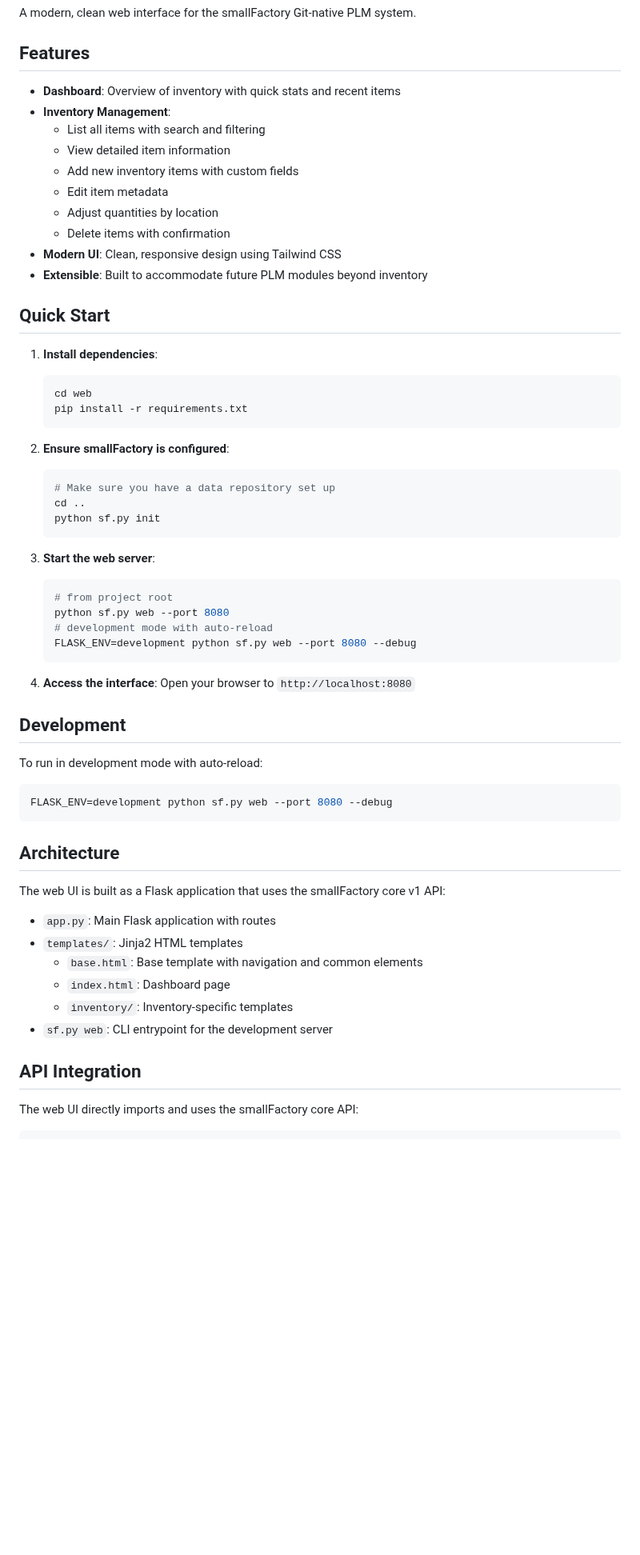
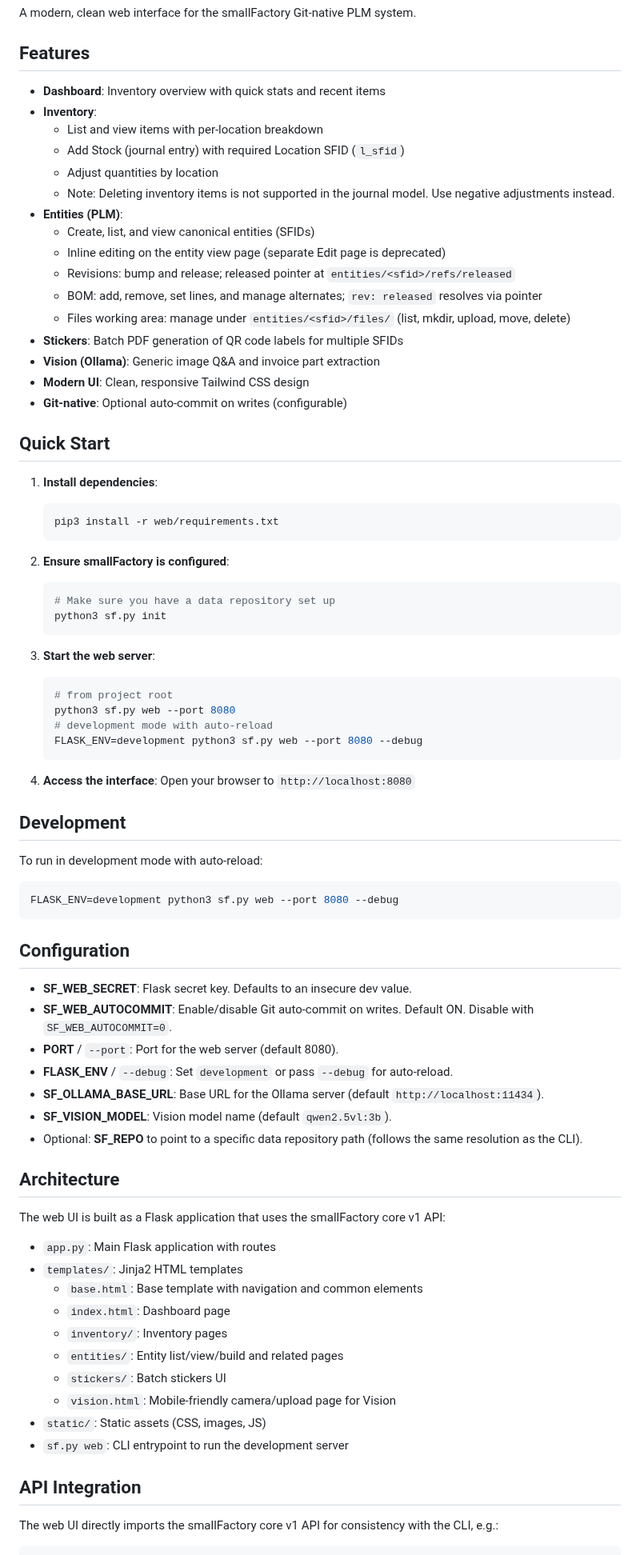
Before and after one commit to yusufm/smallfactory, a Markdown page: web/README.md, the part around one of its changes. Shown at 80% size. Rendered like a GitHub page; blank space fills up the shorter version.

Commit message:
docs: update README with new PLM features and configuration details

````diff
--- a/web/README.md
+++ b/web/README.md
@@ -4,38 +4,42 @@ A modern, clean web interface for the smallFactory Git-native PLM system.
 
 ## Features
 
-- **Dashboard**: Overview of inventory with quick stats and recent items
-- **Inventory Management**:
-  - List all items with search and filtering
-  - View detailed item information
-  - Add new inventory items with custom fields
-  - Edit item metadata
+- **Dashboard**: Inventory overview with quick stats and recent items
+- **Inventory**:
+  - List and view items with per-location breakdown
+  - Add Stock (journal entry) with required Location SFID (`l_sfid`)
   - Adjust quantities by location
-  - Delete items with confirmation
-- **Modern UI**: Clean, responsive design using Tailwind CSS
-- **Extensible**: Built to accommodate future PLM modules beyond inventory
+  - Note: Deleting inventory items is not supported in the journal model. Use negative adjustments instead.
+- **Entities (PLM)**:
+  - Create, list, and view canonical entities (SFIDs)
+  - Inline editing on the entity view page (separate Edit page is deprecated)
+  - Revisions: bump and release; released pointer at `entities/<sfid>/refs/released`
+  - BOM: add, remove, set lines, and manage alternates; `rev: released` resolves via pointer
+  - Files working area: manage under `entities/<sfid>/files/` (list, mkdir, upload, move, delete)
+- **Stickers**: Batch PDF generation of QR code labels for multiple SFIDs
+- **Vision (Ollama)**: Generic image Q&A and invoice part extraction
+- **Modern UI**: Clean, responsive Tailwind CSS design
+- **Git-native**: Optional auto-commit on writes (configurable)
 
 ## Quick Start
 
 1. **Install dependencies**:
    ```bash
-   cd web
-   pip install -r requirements.txt
+   pip3 install -r web/requirements.txt
    ```
 
 2. **Ensure smallFactory is configured**:
    ```bash
    # Make sure you have a data repository set up
-   cd ..
-   python sf.py init
+   python3 sf.py init
    ```
 
 3. **Start the web server**:
    ```bash
    # from project root
-   python sf.py web --port 8080
+   python3 sf.py web --port 8080
    # development mode with auto-reload
-   FLASK_ENV=development python sf.py web --port 8080 --debug
+   FLASK_ENV=development python3 sf.py web --port 8080 --debug
    ```
 
 4. **Access the interface**:
@@ -46,8 +50,18 @@ A modern, clean web interface for the smallFactory Git-native PLM system.
 To run in development mode with auto-reload:
 
 ```bash
-FLASK_ENV=development python sf.py web --port 8080 --debug
+FLASK_ENV=development python3 sf.py web --port 8080 --debug
 ```
+
+## Configuration
+
+- **SF_WEB_SECRET**: Flask secret key. Defaults to an insecure dev value.
+- **SF_WEB_AUTOCOMMIT**: Enable/disable Git auto-commit on writes. Default ON. Disable with `SF_WEB_AUTOCOMMIT=0`.
+- **PORT** / `--port`: Port for the web server (default 8080).
+- **FLASK_ENV** / `--debug`: Set `development` or pass `--debug` for auto-reload.
+- **SF_OLLAMA_BASE_URL**: Base URL for the Ollama server (default `http://localhost:11434`).
+- **SF_VISION_MODEL**: Vision model name (default `qwen2.5vl:3b`).
+- Optional: **SF_REPO** to point to a specific data repository path (follows the same resolution as the CLI).
 
 ## Architecture
 
@@ -57,11 +71,15 @@ The web UI is built as a Flask application that uses the smallFactory core v1 AP
 - `templates/`: Jinja2 HTML templates
   - `base.html`: Base template with navigation and common elements
   - `index.html`: Dashboard page
-  - `inventory/`: Inventory-specific templates
-- `sf.py web`: CLI entrypoint for the development server
+  - `inventory/`: Inventory pages
+  - `entities/`: Entity list/view/build and related pages
+  - `stickers/`: Batch stickers UI
+  - `vision.html`: Mobile-friendly camera/upload page for Vision
+- `static/`: Static assets (CSS, images, JS)
+- `sf.py web`: CLI entrypoint to run the development server
 
 ## API Integration
 
-The web UI directly imports and uses the smallFactory core API:
+The web UI directly imports the smallFactory core v1 API for consistency with the CLI, e.g.:
 
 ```python
````
Also changed, not shown: other parts of web/README.md (+15 -13 lines).
